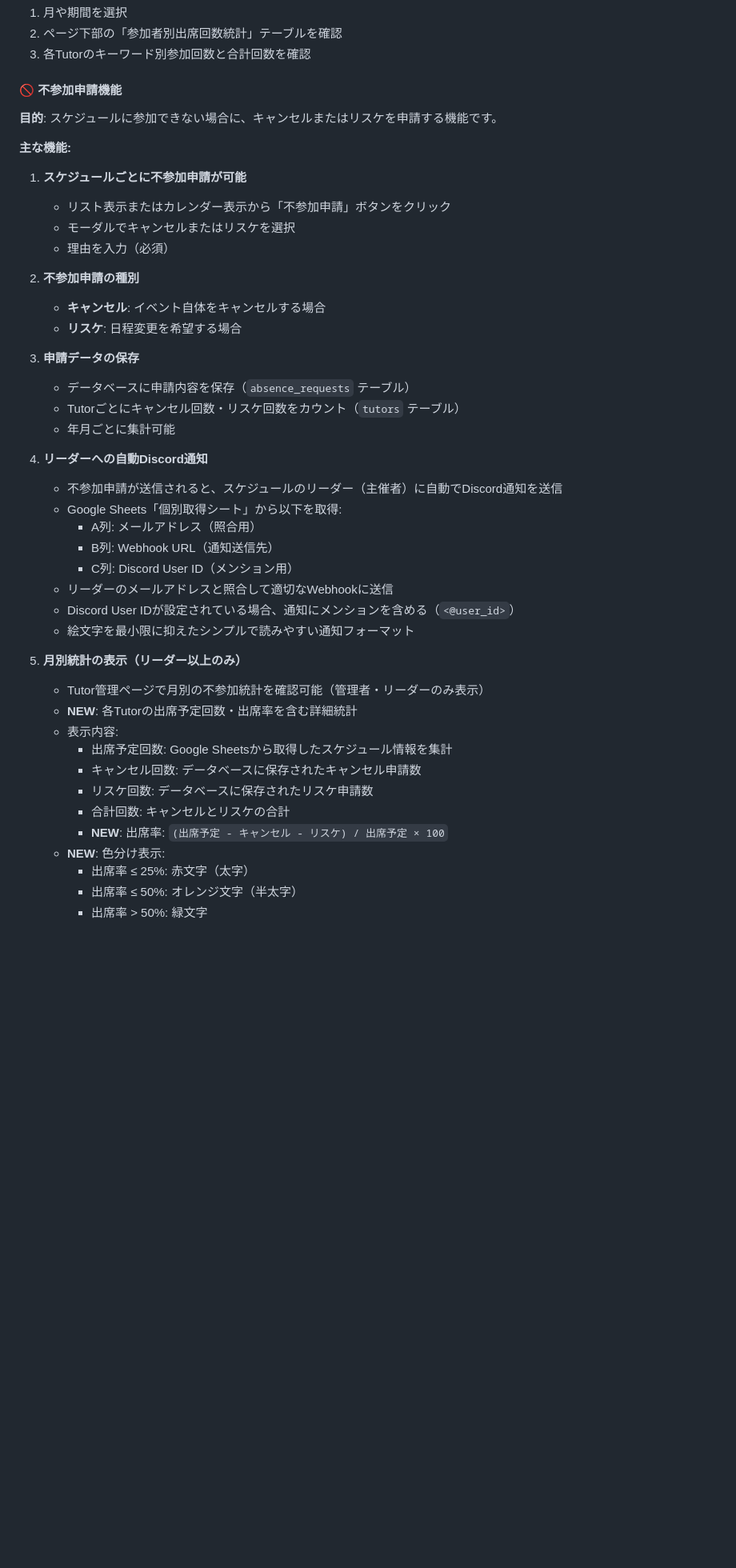
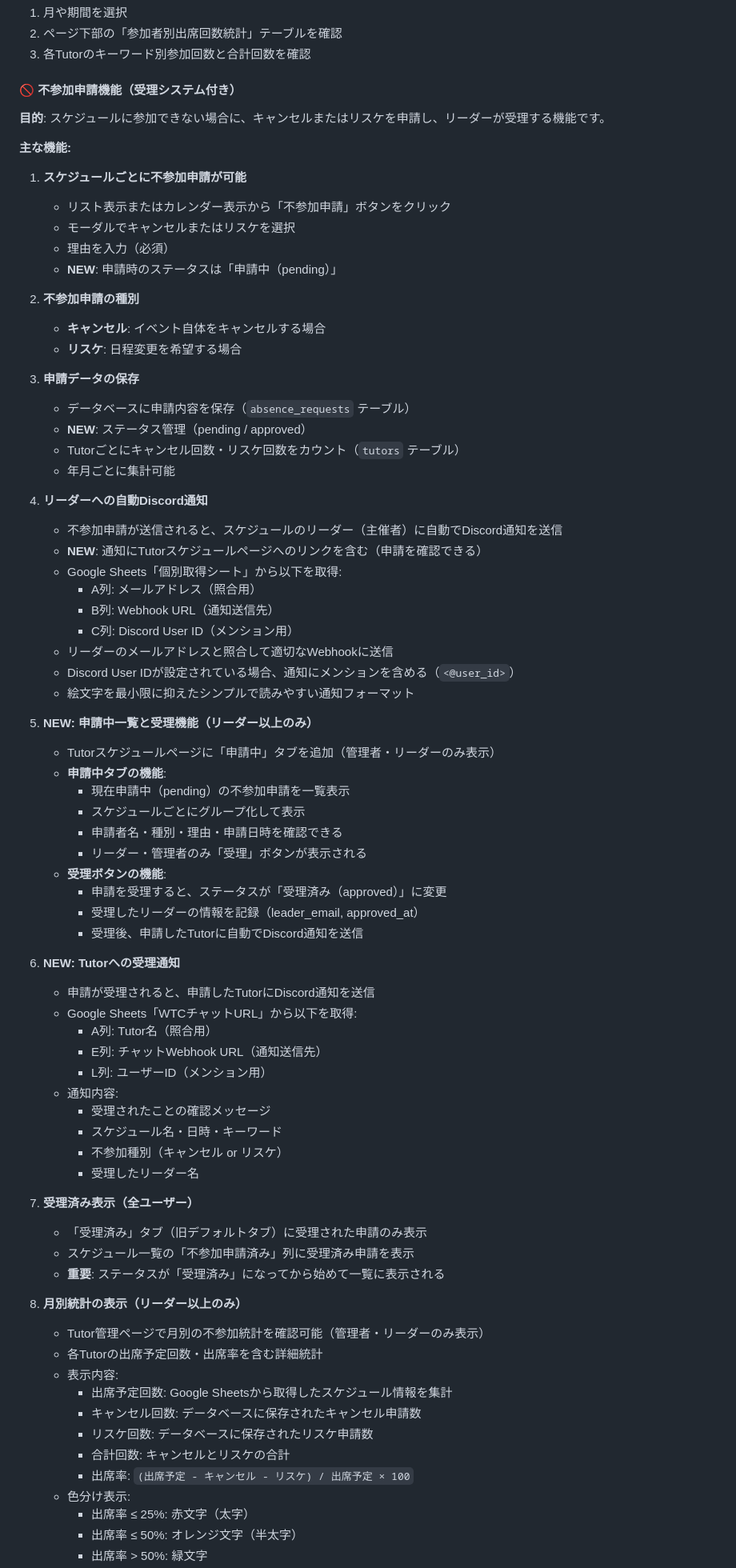
Before and after one commit to kyo10310415/wannav-student-management, a Markdown page: README.md, the part around one of its changes. Shown at 80% size. Drawn GitHub-style; blank space fills up the shorter version.

Commit message:
docs: Update README for absence approval system

```diff
--- a/README.md
+++ b/README.md
@@ -1057,15 +1057,16 @@ APP_URL=https://wannav-student-management.onrender.com
 2. ページ下部の「参加者別出席回数統計」テーブルを確認
 3. 各Tutorのキーワード別参加回数と合計回数を確認
 
-#### 🚫 不参加申請機能
+#### 🚫 不参加申請機能（受理システム付き）
 
-**目的**: スケジュールに参加できない場合に、キャンセルまたはリスケを申請する機能です。
+**目的**: スケジュールに参加できない場合に、キャンセルまたはリスケを申請し、リーダーが受理する機能です。
 
 **主な機能:**
 1. **スケジュールごとに不参加申請が可能**
    - リスト表示またはカレンダー表示から「不参加申請」ボタンをクリック
    - モーダルでキャンセルまたはリスケを選択
    - 理由を入力（必須）
+   - **NEW**: 申請時のステータスは「申請中（pending）」
 
 2. **不参加申請の種別**
    - **キャンセル**: イベント自体をキャンセルする場合
@@ -1073,11 +1074,13 @@ APP_URL=https://wannav-student-management.onrender.com
 
 3. **申請データの保存**
    - データベースに申請内容を保存（`absence_requests` テーブル）
+   - **NEW**: ステータス管理（pending / approved）
    - Tutorごとにキャンセル回数・リスケ回数をカウント（`tutors` テーブル）
    - 年月ごとに集計可能
 
 4. **リーダーへの自動Discord通知**
    - 不参加申請が送信されると、スケジュールのリーダー（主催者）に自動でDiscord通知を送信
+   - **NEW**: 通知にTutorスケジュールページへのリンクを含む（申請を確認できる）
    - Google Sheets「個別取得シート」から以下を取得:
      - A列: メールアドレス（照合用）
      - B列: Webhook URL（通知送信先）
@@ -1086,16 +1089,45 @@ APP_URL=https://wannav-student-management.onrender.com
    - Discord User IDが設定されている場合、通知にメンションを含める（`<@user_id>`）
    - 絵文字を最小限に抑えたシンプルで読みやすい通知フォーマット
 
-5. **月別統計の表示（リーダー以上のみ）**
+5. **NEW: 申請中一覧と受理機能（リーダー以上のみ）**
+   - Tutorスケジュールページに「申請中」タブを追加（管理者・リーダーのみ表示）
+   - **申請中タブの機能**:
+     - 現在申請中（pending）の不参加申請を一覧表示
+     - スケジュールごとにグループ化して表示
+     - 申請者名・種別・理由・申請日時を確認できる
+     - リーダー・管理者のみ「受理」ボタンが表示される
+   - **受理ボタンの機能**:
+     - 申請を受理すると、ステータスが「受理済み（approved）」に変更
+     - 受理したリーダーの情報を記録（leader_email, approved_at）
+     - 受理後、申請したTutorに自動でDiscord通知を送信
+
+6. **NEW: Tutorへの受理通知**
+   - 申請が受理されると、申請したTutorにDiscord通知を送信
+   - Google Sheets「WTCチャットURL」から以下を取得:
+     - A列: Tutor名（照合用）
+     - E列: チャットWebhook URL（通知送信先）
+     - L列: ユーザーID（メンション用）
+   - 通知内容:
+     - 受理されたことの確認メッセージ
+     - スケジュール名・日時・キーワード
+     - 不参加種別（キャンセル or リスケ）
+     - 受理したリーダー名
+
+7. **受理済み表示（全ユーザー）**
+   - 「受理済み」タブ（旧デフォルトタブ）に受理された申請のみ表示
+   - スケジュール一覧の「不参加申請済み」列に受理済み申請を表示
+   - **重要**: ステータスが「受理済み」になってから始めて一覧に表示される
+
+8. **月別統計の表示（リーダー以上のみ）**
    - Tutor管理ページで月別の不参加統計を確認可能（管理者・リーダーのみ表示）
-   - **NEW**: 各Tutorの出席予定回数・出席率を含む詳細統計
+   - 各Tutorの出席予定回数・出席率を含む詳細統計
    - 表示内容:
      - 出席予定回数: Google Sheetsから取得したスケジュール情報を集計
      - キャンセル回数: データベースに保存されたキャンセル申請数
      - リスケ回数: データベースに保存されたリスケ申請数
      - 合計回数: キャンセルとリスケの合計
-     - **NEW**: 出席率: `(出席予定 - キャンセル - リスケ) / 出席予定 × 100`
-   - **NEW**: 色分け表示:
+     - 出席率: `(出席予定 - キャンセル - リスケ) / 出席予定 × 100`
+   - 色分け表示:
      - 出席率 ≤ 25%: 赤文字（太字）
      - 出席率 ≤ 50%: オレンジ文字（半太字）
      - 出席率 > 50%: 緑文字
```
Also changed, not shown: other parts of README.md (+31 -7 lines).
